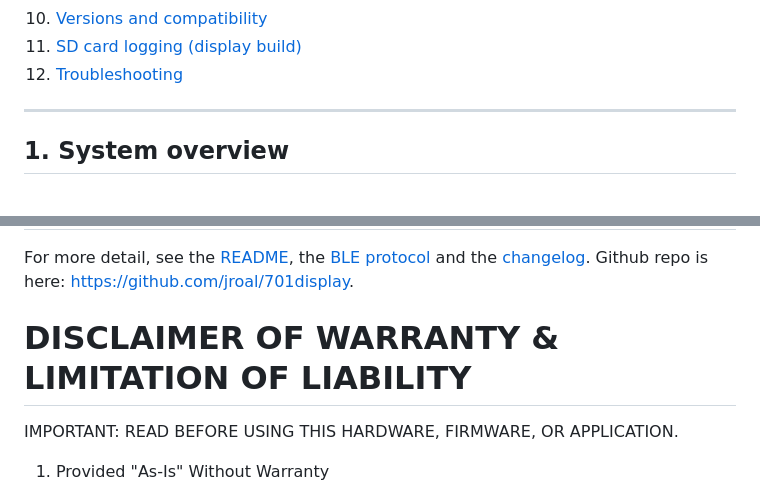
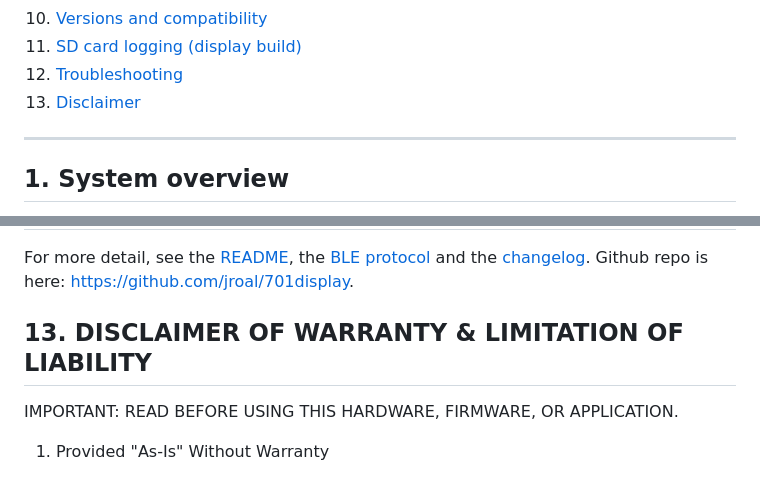
Before and after one commit to jroal/701display, a Markdown page: OWNERS_MANUAL.md, 2 parts joined by grey strips. Drawn GitHub-style.

Commit message:
Add disclaimer section to OWNERS_MANUAL.md
Added a disclaimer section to the owner's manual.

```diff
--- a/OWNERS_MANUAL.md
+++ b/OWNERS_MANUAL.md
@@ -18,6 +18,7 @@ Secondary display and virtual fuel computer for the Husqvarna 701 Enduro (Euro 5
 10. [Versions and compatibility](#10-versions-and-compatibility)
 11. [SD card logging (display build)](#11-sd-card-logging-display-build)
 12. [Troubleshooting](#12-troubleshooting)
+13. [Disclaimer](#13-disclaimer)
 
 ---
 
@@ -250,7 +251,7 @@ This feature is primarily used for development and troubleshooting. The headless
 
 For more detail, see the [README](README.md), the [BLE protocol](Docs/BLE_Protocol.md) and the [changelog](changelog.md). Github repo is here: [https://github.com/jroal/701display](https://github.com/jroal/701display).
 
-# DISCLAIMER OF WARRANTY & LIMITATION OF LIABILITY
+## 13. DISCLAIMER OF WARRANTY & LIMITATION OF LIABILITY
 
 IMPORTANT: READ BEFORE USING THIS HARDWARE, FIRMWARE, OR APPLICATION.
 
```
